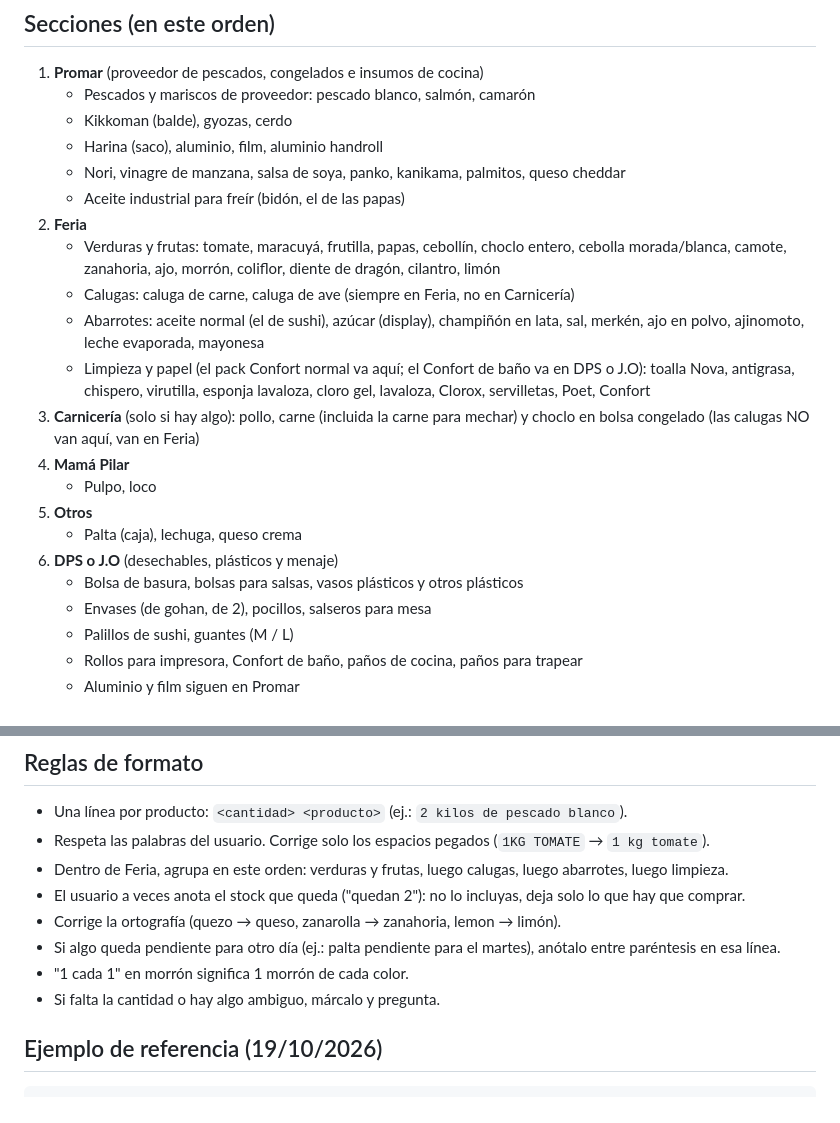
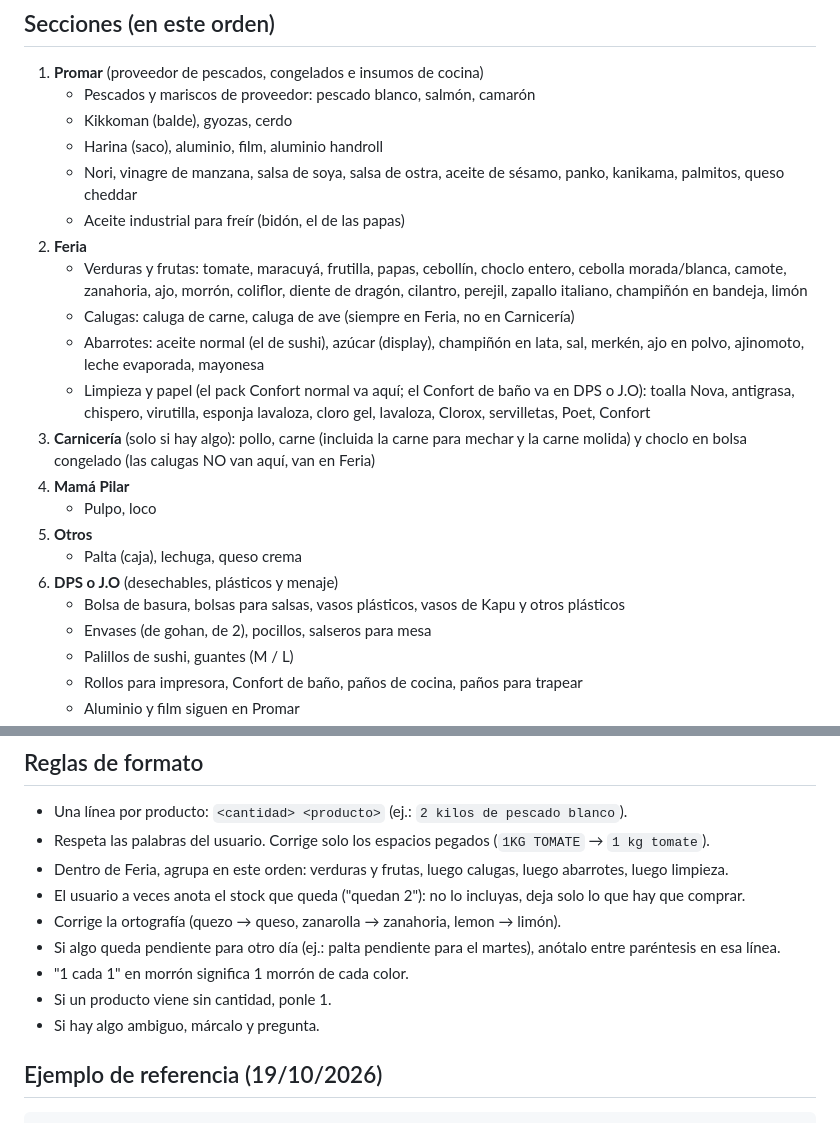
Before and after one commit to pabloefi22/Sushi-ap, a Markdown page: CLAUDE.md, 2 parts joined by grey strips. GitHub-like rendering.

Commit message:
Agregar productos de Playa Brava y cantidad 1 por defecto
Co-Authored-By: Claude Opus 5.5 <noreply@anthropic.com>
Claude-Session: https://claude.ai/code/session_01Nu9o1Ku6HNb5DtnC2N6dGC

```diff
--- a/CLAUDE.md
+++ b/CLAUDE.md
@@ -22,20 +22,20 @@ Si el usuario no indica la fecha, usa la fecha del día del pedido.
    - Pescados y mariscos de proveedor: pescado blanco, salmón, camarón
    - Kikkoman (balde), gyozas, cerdo
    - Harina (saco), aluminio, film, aluminio handroll
-   - Nori, vinagre de manzana, salsa de soya, panko, kanikama, palmitos, queso cheddar
+   - Nori, vinagre de manzana, salsa de soya, salsa de ostra, aceite de sésamo, panko, kanikama, palmitos, queso cheddar
    - Aceite industrial para freír (bidón, el de las papas)
 2. **Feria**
-   - Verduras y frutas: tomate, maracuyá, frutilla, papas, cebollín, choclo entero, cebolla morada/blanca, camote, zanahoria, ajo, morrón, coliflor, diente de dragón, cilantro, limón
+   - Verduras y frutas: tomate, maracuyá, frutilla, papas, cebollín, choclo entero, cebolla morada/blanca, camote, zanahoria, ajo, morrón, coliflor, diente de dragón, cilantro, perejil, zapallo italiano, champiñón en bandeja, limón
    - Calugas: caluga de carne, caluga de ave (siempre en Feria, no en Carnicería)
    - Abarrotes: aceite normal (el de sushi), azúcar (display), champiñón en lata, sal, merkén, ajo en polvo, ajinomoto, leche evaporada, mayonesa
    - Limpieza y papel (el pack Confort normal va aquí; el Confort de baño va en DPS o J.O): toalla Nova, antigrasa, chispero, virutilla, esponja lavaloza, cloro gel, lavaloza, Clorox, servilletas, Poet, Confort
-3. **Carnicería** (solo si hay algo): pollo, carne (incluida la carne para mechar) y choclo en bolsa congelado (las calugas NO van aquí, van en Feria)
+3. **Carnicería** (solo si hay algo): pollo, carne (incluida la carne para mechar y la carne molida) y choclo en bolsa congelado (las calugas NO van aquí, van en Feria)
 4. **Mamá Pilar**
    - Pulpo, loco
 5. **Otros**
    - Palta (caja), lechuga, queso crema
 6. **DPS o J.O** (desechables, plásticos y menaje)
-   - Bolsa de basura, bolsas para salsas, vasos plásticos y otros plásticos
+   - Bolsa de basura, bolsas para salsas, vasos plásticos, vasos de Kapu y otros plásticos
    - Envases (de gohan, de 2), pocillos, salseros para mesa
    - Palillos de sushi, guantes (M / L)
    - Rollos para impresora, Confort de baño, paños de cocina, paños para trapear
@@ -52,7 +52,8 @@ Si una sección queda vacía, no la pongas. Si un producto no calza en ninguna,
 - Corrige la ortografía (quezo → queso, zanarolla → zanahoria, lemon → limón).
 - Si algo queda pendiente para otro día (ej.: palta pendiente para el martes), anótalo entre paréntesis en esa línea.
 - "1 cada 1" en morrón significa 1 morrón de cada color.
-- Si falta la cantidad o hay algo ambiguo, márcalo y pregunta.
+- Si un producto viene sin cantidad, ponle 1.
+- Si hay algo ambiguo, márcalo y pregunta.
 
 ## Ejemplo de referencia (19/10/2026)
 
```
